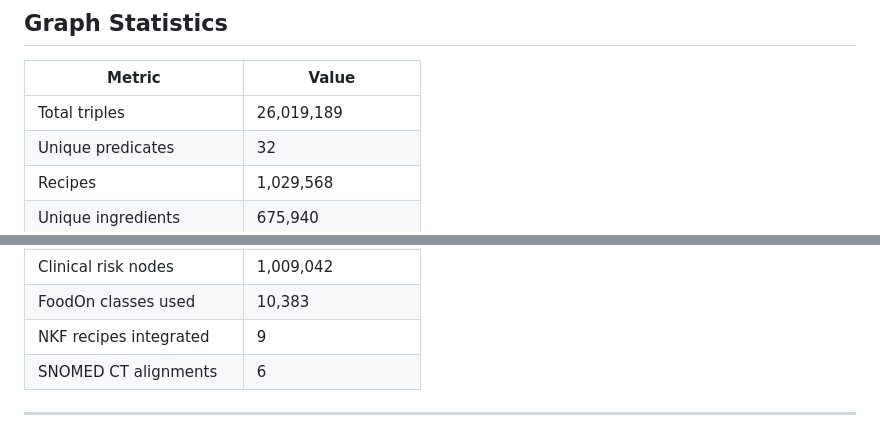
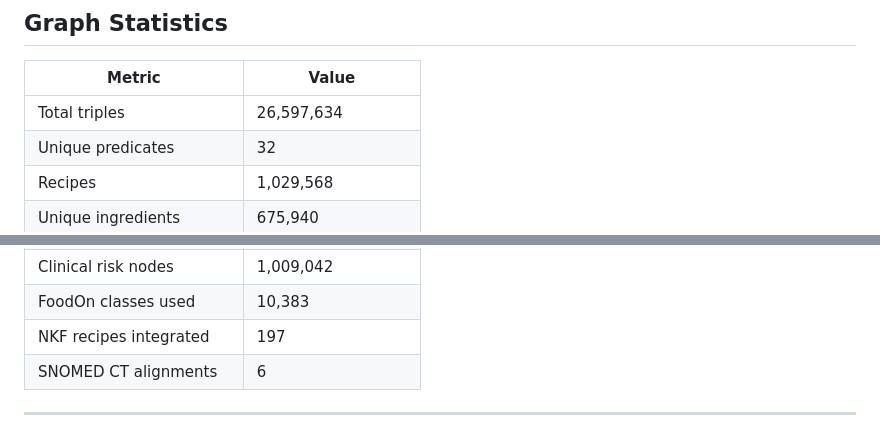
Before and after one commit to Nutrientkg/nutrientkg.github.io, a Markdown page: README.md, 2 parts joined by grey strips. Rendered like a GitHub page.

```diff
--- a/README.md
+++ b/README.md
@@ -27,7 +27,7 @@ NutrientKG bridges this gap by combining:
 
 | Metric | Value |
 |--------|-------|
-| Total triples | 26,019,189 |
+| Total triples | 26,597,634 |
 | Unique predicates | 32 |
 | Recipes | 1,029,568 |
 | Unique ingredients | 675,940 |
@@ -37,7 +37,7 @@ NutrientKG bridges this gap by combining:
 | Safe substitution edges | 116,786 |
 | Clinical risk nodes | 1,009,042 |
 | FoodOn classes used | 10,383 |
-| NKF recipes integrated | 9 |
+| NKF recipes integrated | 197 |
 | SNOMED CT alignments | 6 |
 
 ---
```
